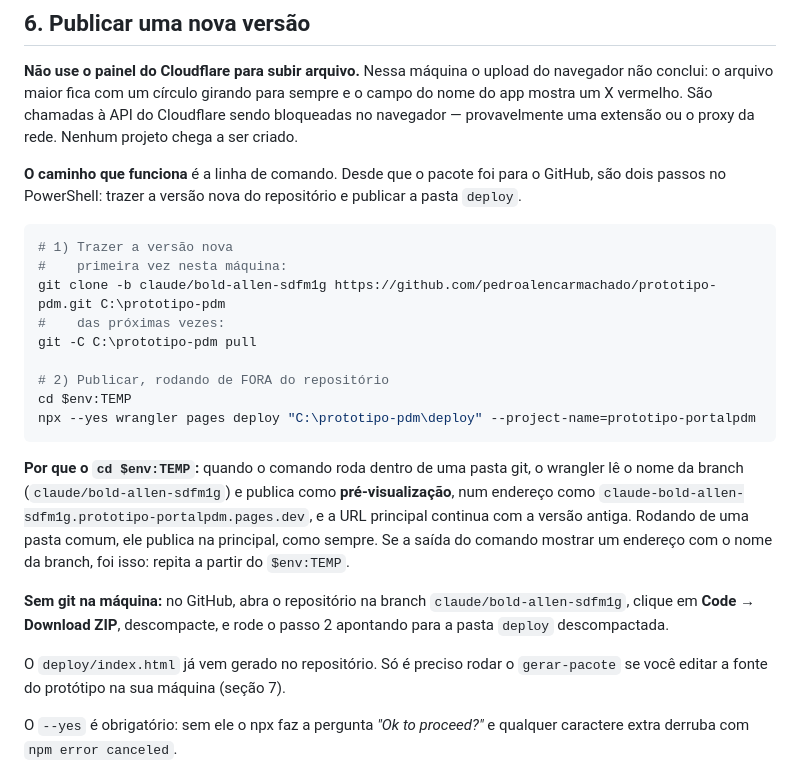
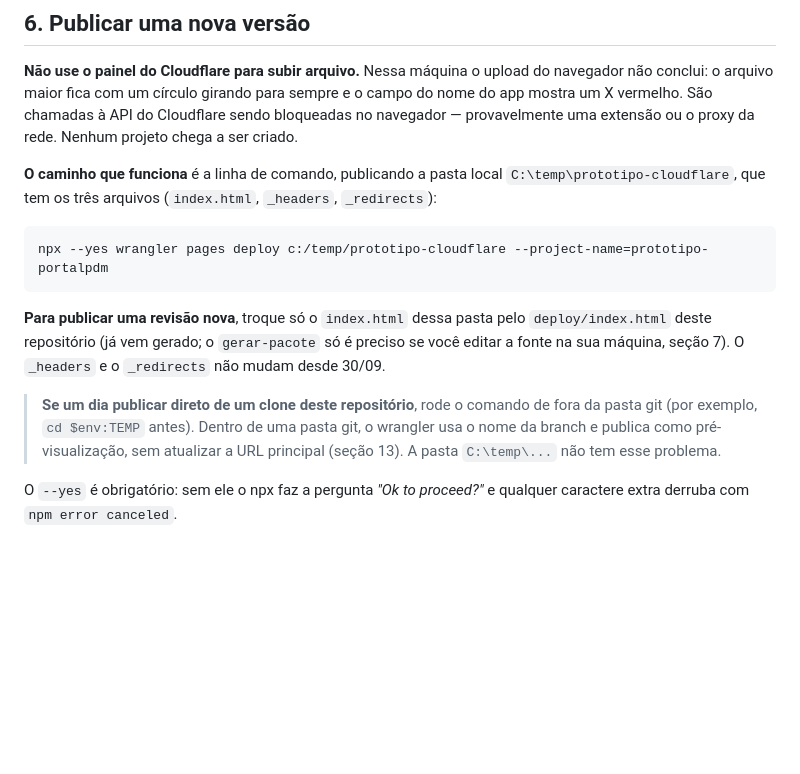
Before and after one commit to pedroalencarmachado/prototipo-pdm, a Markdown page: LEIA-ME.md, the part around the change. GitHub-like rendering; blank space fills up the shorter version.

Commit message:
LEIA-ME: publicação volta a ser pela pasta C:\temp\prototipo-cloudflare
A seção 6 descreve o fluxo real: trocar o index.html da pasta local e rodar
o mesmo comando de sempre. O caminho pelo clone do repositório fica só como
nota, com o cuidado de rodar o wrangler fora da pasta git.

Co-Authored-By: Claude Opus 5.5 <noreply@anthropic.com>
Claude-Session: https://claude.ai/code/session_01WaGBFhkrC3m2GCFP7XcmFZ

````diff
--- a/LEIA-ME.md
+++ b/LEIA-ME.md
@@ -190,32 +190,21 @@ conclui: o arquivo maior fica com um círculo girando para sempre e o campo do n
 vermelho. São chamadas à API do Cloudflare sendo bloqueadas no navegador — provavelmente uma extensão
 ou o proxy da rede. Nenhum projeto chega a ser criado.
 
-**O caminho que funciona** é a linha de comando. Desde que o pacote foi para o GitHub, são dois
-passos no PowerShell: trazer a versão nova do repositório e publicar a pasta `deploy`.
+**O caminho que funciona** é a linha de comando, publicando a pasta local
+`C:\temp\prototipo-cloudflare`, que tem os três arquivos (`index.html`, `_headers`, `_redirects`):
 
 ```powershell
-# 1) Trazer a versão nova
-#    primeira vez nesta máquina:
-git clone -b claude/bold-allen-sdfm1g https://github.com/pedroalencarmachado/prototipo-pdm.git C:\prototipo-pdm
-#    das próximas vezes:
-git -C C:\prototipo-pdm pull
-
-# 2) Publicar, rodando de FORA do repositório
-cd $env:TEMP
-npx --yes wrangler pages deploy "C:\prototipo-pdm\deploy" --project-name=prototipo-portalpdm
+npx --yes wrangler pages deploy c:/temp/prototipo-cloudflare --project-name=prototipo-portalpdm
 ```
 
-**Por que o `cd $env:TEMP`:** quando o comando roda dentro de uma pasta git, o wrangler lê o nome da
-branch (`claude/bold-allen-sdfm1g`) e publica como **pré-visualização**, num endereço como
-`claude-bold-allen-sdfm1g.prototipo-portalpdm.pages.dev`, e a URL principal continua com a versão
-antiga. Rodando de uma pasta comum, ele publica na principal, como sempre. Se a saída do comando
-mostrar um endereço com o nome da branch, foi isso: repita a partir do `$env:TEMP`.
+**Para publicar uma revisão nova**, troque só o `index.html` dessa pasta pelo `deploy/index.html` deste
+repositório (já vem gerado; o `gerar-pacote` só é preciso se você editar a fonte na sua máquina, seção 7).
+O `_headers` e o `_redirects` não mudam desde 30/09.
 
-**Sem git na máquina:** no GitHub, abra o repositório na branch `claude/bold-allen-sdfm1g`, clique em
-**Code → Download ZIP**, descompacte, e rode o passo 2 apontando para a pasta `deploy` descompactada.
-
-O `deploy/index.html` já vem gerado no repositório. Só é preciso rodar o `gerar-pacote` se você editar
-a fonte do protótipo na sua máquina (seção 7).
+> **Se um dia publicar direto de um clone deste repositório**, rode o comando de fora da pasta git
+> (por exemplo, `cd $env:TEMP` antes). Dentro de uma pasta git, o wrangler usa o nome da branch e
+> publica como pré-visualização, sem atualizar a URL principal (seção 13). A pasta `C:\temp\...` não
+> tem esse problema.
 
 O `--yes` é obrigatório: sem ele o npx faz a pergunta *"Ok to proceed?"* e qualquer caractere extra
 derruba com `npm error canceled`.
````
